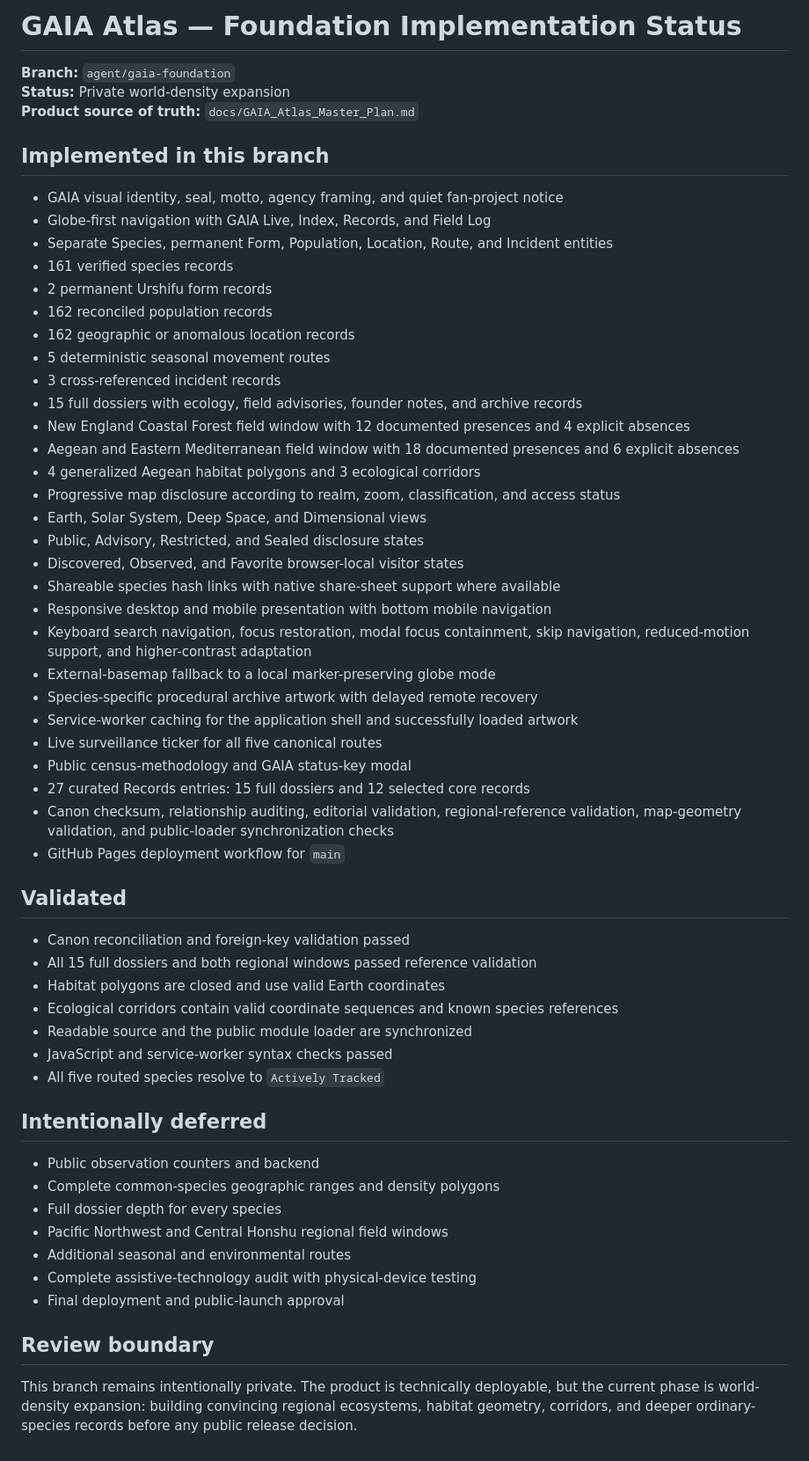
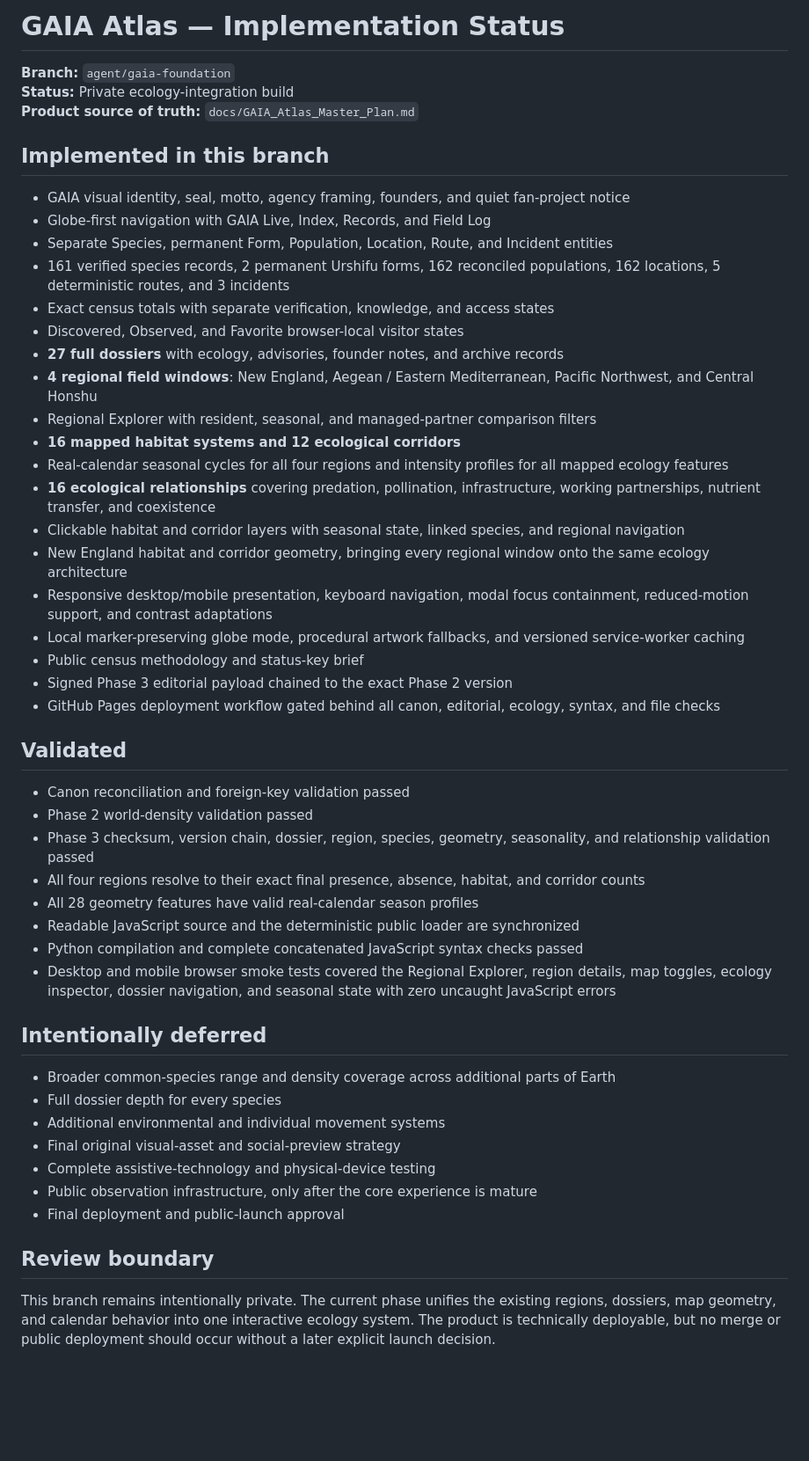
Before and after one commit to astefanidis1/gaia-pokemon-atlas, a Markdown page: docs/IMPLEMENTATION_STATUS.md, the part around the change. Shown at 88% size. Rendered like a GitHub page; blank space fills up the shorter version.

Commit message:
Update ecology integration status

```diff
--- a/docs/IMPLEMENTATION_STATUS.md
+++ b/docs/IMPLEMENTATION_STATUS.md
@@ -1,60 +1,52 @@
-# GAIA Atlas — Foundation Implementation Status
+# GAIA Atlas — Implementation Status
 
 **Branch:** `agent/gaia-foundation`
-**Status:** Private world-density expansion
+**Status:** Private ecology-integration build
 **Product source of truth:** `docs/GAIA_Atlas_Master_Plan.md`
 
 ## Implemented in this branch
 
-- GAIA visual identity, seal, motto, agency framing, and quiet fan-project notice
+- GAIA visual identity, seal, motto, agency framing, founders, and quiet fan-project notice
 - Globe-first navigation with GAIA Live, Index, Records, and Field Log
 - Separate Species, permanent Form, Population, Location, Route, and Incident entities
-- 161 verified species records
-- 2 permanent Urshifu form records
-- 162 reconciled population records
-- 162 geographic or anomalous location records
-- 5 deterministic seasonal movement routes
-- 3 cross-referenced incident records
-- 15 full dossiers with ecology, field advisories, founder notes, and archive records
-- New England Coastal Forest field window with 12 documented presences and 4 explicit absences
-- Aegean and Eastern Mediterranean field window with 18 documented presences and 6 explicit absences
-- 4 generalized Aegean habitat polygons and 3 ecological corridors
-- Progressive map disclosure according to realm, zoom, classification, and access status
-- Earth, Solar System, Deep Space, and Dimensional views
-- Public, Advisory, Restricted, and Sealed disclosure states
+- 161 verified species records, 2 permanent Urshifu forms, 162 reconciled populations, 162 locations, 5 deterministic routes, and 3 incidents
+- Exact census totals with separate verification, knowledge, and access states
 - Discovered, Observed, and Favorite browser-local visitor states
-- Shareable species hash links with native share-sheet support where available
-- Responsive desktop and mobile presentation with bottom mobile navigation
-- Keyboard search navigation, focus restoration, modal focus containment, skip navigation, reduced-motion support, and higher-contrast adaptation
-- External-basemap fallback to a local marker-preserving globe mode
-- Species-specific procedural archive artwork with delayed remote recovery
-- Service-worker caching for the application shell and successfully loaded artwork
-- Live surveillance ticker for all five canonical routes
-- Public census-methodology and GAIA status-key modal
-- 27 curated Records entries: 15 full dossiers and 12 selected core records
-- Canon checksum, relationship auditing, editorial validation, regional-reference validation, map-geometry validation, and public-loader synchronization checks
-- GitHub Pages deployment workflow for `main`
+- **27 full dossiers** with ecology, advisories, founder notes, and archive records
+- **4 regional field windows**: New England, Aegean / Eastern Mediterranean, Pacific Northwest, and Central Honshu
+- Regional Explorer with resident, seasonal, and managed-partner comparison filters
+- **16 mapped habitat systems and 12 ecological corridors**
+- Real-calendar seasonal cycles for all four regions and intensity profiles for all mapped ecology features
+- **16 ecological relationships** covering predation, pollination, infrastructure, working partnerships, nutrient transfer, and coexistence
+- Clickable habitat and corridor layers with seasonal state, linked species, and regional navigation
+- New England habitat and corridor geometry, bringing every regional window onto the same ecology architecture
+- Responsive desktop/mobile presentation, keyboard navigation, modal focus containment, reduced-motion support, and contrast adaptations
+- Local marker-preserving globe mode, procedural artwork fallbacks, and versioned service-worker caching
+- Public census methodology and status-key brief
+- Signed Phase 3 editorial payload chained to the exact Phase 2 version
+- GitHub Pages deployment workflow gated behind all canon, editorial, ecology, syntax, and file checks
 
 ## Validated
 
 - Canon reconciliation and foreign-key validation passed
-- All 15 full dossiers and both regional windows passed reference validation
-- Habitat polygons are closed and use valid Earth coordinates
-- Ecological corridors contain valid coordinate sequences and known species references
-- Readable source and the public module loader are synchronized
-- JavaScript and service-worker syntax checks passed
-- All five routed species resolve to `Actively Tracked`
+- Phase 2 world-density validation passed
+- Phase 3 checksum, version chain, dossier, region, species, geometry, seasonality, and relationship validation passed
+- All four regions resolve to their exact final presence, absence, habitat, and corridor counts
+- All 28 geometry features have valid real-calendar season profiles
+- Readable JavaScript source and the deterministic public loader are synchronized
+- Python compilation and complete concatenated JavaScript syntax checks passed
+- Desktop and mobile browser smoke tests covered the Regional Explorer, region details, map toggles, ecology inspector, dossier navigation, and seasonal state with zero uncaught JavaScript errors
 
 ## Intentionally deferred
 
-- Public observation counters and backend
-- Complete common-species geographic ranges and density polygons
+- Broader common-species range and density coverage across additional parts of Earth
 - Full dossier depth for every species
-- Pacific Northwest and Central Honshu regional field windows
-- Additional seasonal and environmental routes
-- Complete assistive-technology audit with physical-device testing
+- Additional environmental and individual movement systems
+- Final original visual-asset and social-preview strategy
+- Complete assistive-technology and physical-device testing
+- Public observation infrastructure, only after the core experience is mature
 - Final deployment and public-launch approval
 
 ## Review boundary
 
-This branch remains intentionally private. The product is technically deployable, but the current phase is world-density expansion: building convincing regional ecosystems, habitat geometry, corridors, and deeper ordinary-species records before any public release decision.
+This branch remains intentionally private. The current phase unifies the existing regions, dossiers, map geometry, and calendar behavior into one interactive ecology system. The product is technically deployable, but no merge or public deployment should occur without a later explicit launch decision.
```
